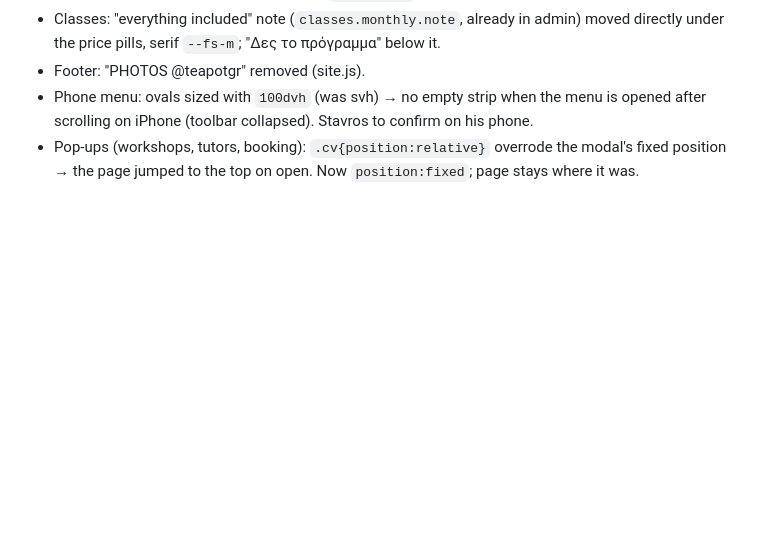
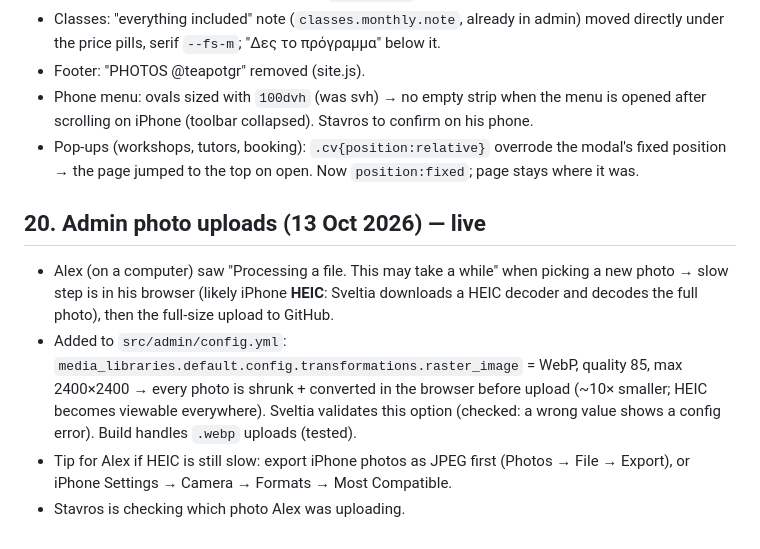
Before and after one commit to sbilionis/korkodilos-site, a Markdown page: HANDOVER.md, the part around the change. Drawn GitHub-style; blank space fills up the shorter version.

Commit message:
Handover: admin photo uploads
Co-Authored-By: Claude Opus 5.5 <noreply@anthropic.com>

```diff
--- a/HANDOVER.md
+++ b/HANDOVER.md
@@ -172,3 +172,9 @@ node -e 'const y=require("js-yaml"),fs=require("fs");const c=y.load(fs.readFileS
 - Footer: "PHOTOS @teapotgr" removed (site.js).
 - Phone menu: ovals sized with `100dvh` (was svh) → no empty strip when the menu is opened after scrolling on iPhone (toolbar collapsed). Stavros to confirm on his phone.
 - Pop-ups (workshops, tutors, booking): `.cv{position:relative}` overrode the modal's fixed position → the page jumped to the top on open. Now `position:fixed`; page stays where it was.
+
+## 20. Admin photo uploads (13 Oct 2026) — live
+- Alex (on a computer) saw "Processing a file. This may take a while" when picking a new photo → slow step is in his browser (likely iPhone **HEIC**: Sveltia downloads a HEIC decoder and decodes the full photo), then the full-size upload to GitHub.
+- Added to `src/admin/config.yml`: `media_libraries.default.config.transformations.raster_image` = WebP, quality 85, max 2400×2400 → every photo is shrunk + converted in the browser before upload (~10× smaller; HEIC becomes viewable everywhere). Sveltia validates this option (checked: a wrong value shows a config error). Build handles `.webp` uploads (tested).
+- Tip for Alex if HEIC is still slow: export iPhone photos as JPEG first (Photos → File → Export), or iPhone Settings → Camera → Formats → Most Compatible.
+- Stavros is checking which photo Alex was uploading.
```
